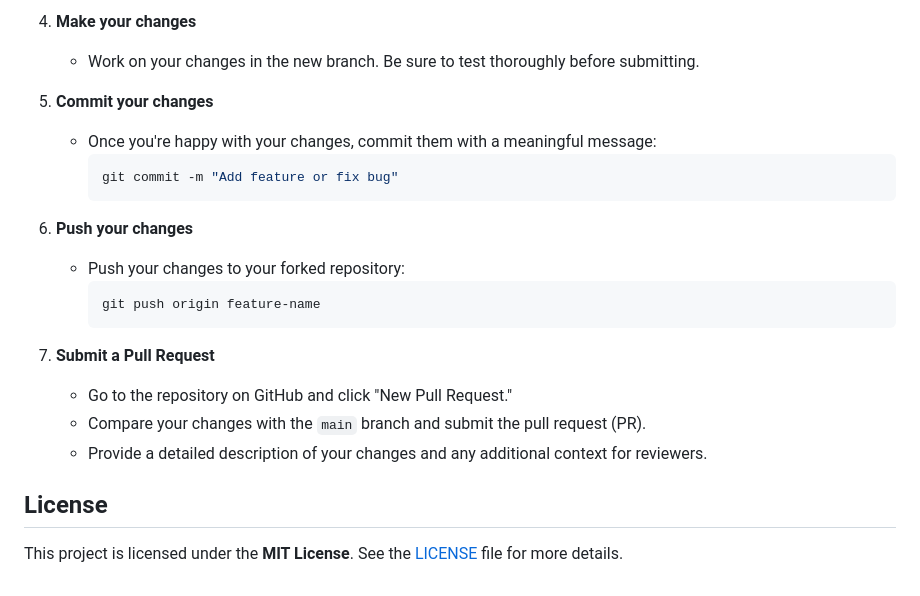
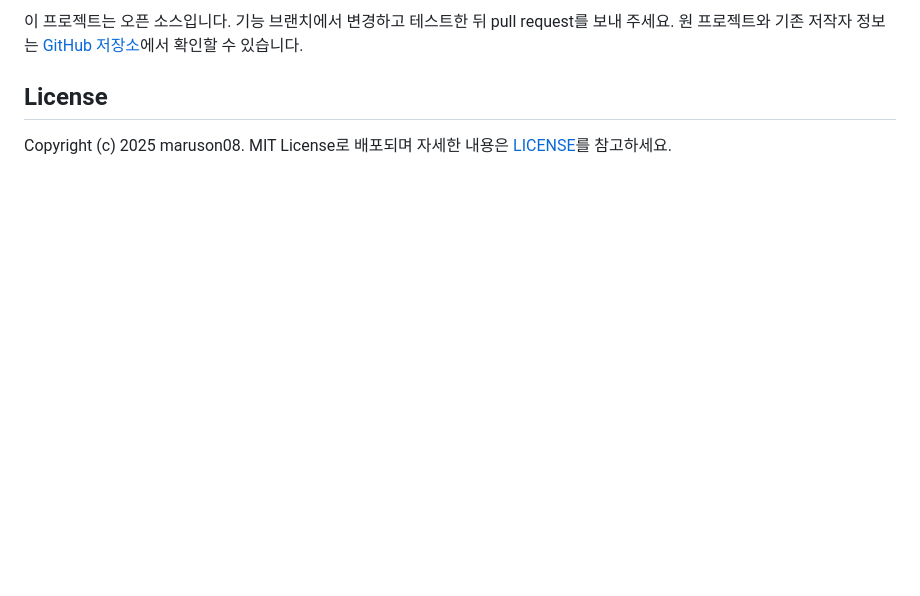
Before and after one commit to maruson08/CCFEPub, a Markdown page: README.md, the part around one of its changes. Rendered like a GitHub page; blank space fills up the shorter version.

````diff
--- a/README.md
+++ b/README.md
@@ -71,24 +89,5 @@ This project is **open source**, and we welcome contributions! Whether you're fi
-4. **Make your changes**
-   - Work on your changes in the new branch. Be sure to test thoroughly before submitting.
-
-5. **Commit your changes**
-   - Once you're happy with your changes, commit them with a meaningful message:
-     ```bash
-     git commit -m "Add feature or fix bug"
-     ```
-
-6. **Push your changes**
-   - Push your changes to your forked repository:
-     ```bash
-     git push origin feature-name
-     ```
-
-7. **Submit a Pull Request**
-   - Go to the repository on GitHub and click "New Pull Request."
-   - Compare your changes with the `main` branch and submit the pull request (PR).
-   - Provide a detailed description of your changes and any additional context for reviewers.
-
+이 프로젝트는 오픈 소스입니다. 기능 브랜치에서 변경하고 테스트한 뒤 pull request를 보내 주세요. 원 프로젝트와 기존 저작자 정보는 [GitHub 저장소](https://github.com/CWFEPub/CCFEPub)에서 확인할 수 있습니다.
 
 ## License
 
-This project is licensed under the **MIT License**. See the [LICENSE](LICENSE) file for more details.
+Copyright (c) 2025 maruson08. MIT License로 배포되며 자세한 내용은 [LICENSE](./LICENSE)를 참고하세요.
````
Also changed, not shown: other parts of README.md (+65 -47 lines).
